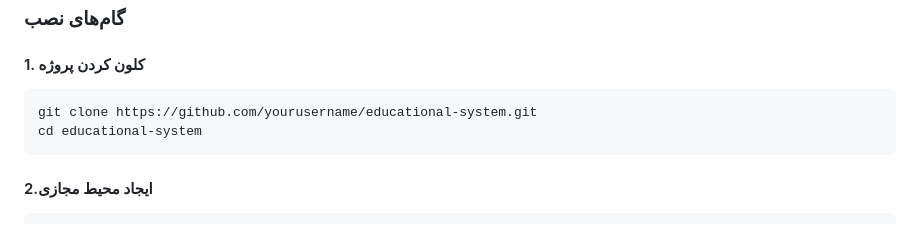
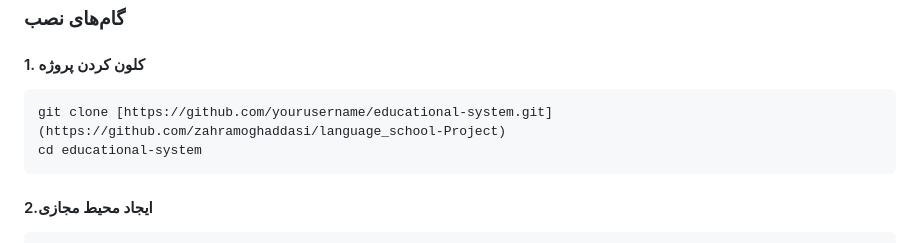
Before and after one commit to zahramoghaddasi/language_school-Project, a Markdown page: README.md, the part around the change. Drawn GitHub-style.

````diff
--- a/README.md
+++ b/README.md
@@ -85,7 +85,7 @@
 
 #### 1. کلون کردن پروژه
 ```bash
-git clone https://github.com/yourusername/educational-system.git
+git clone [https://github.com/yourusername/educational-system.git](https://github.com/zahramoghaddasi/language_school-Project)
 cd educational-system
 ```
 #### 2.ایجاد محیط مجازی
````
